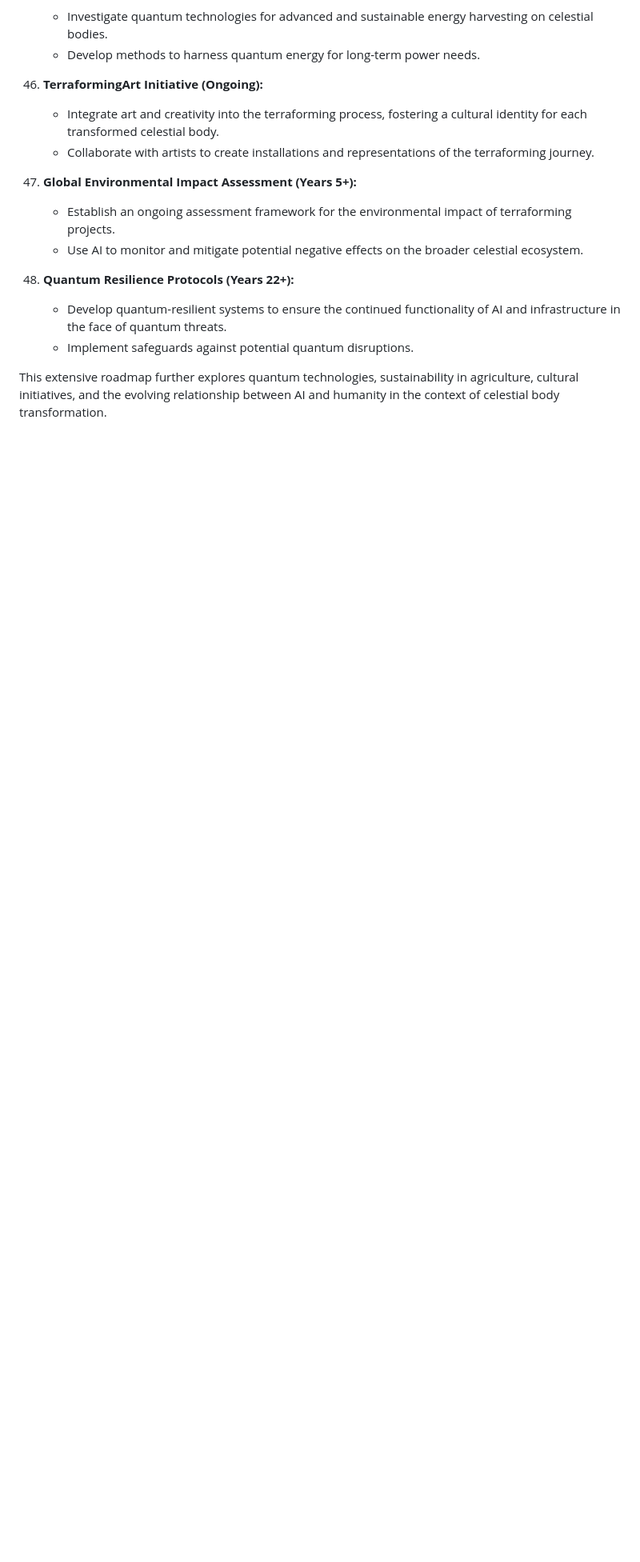
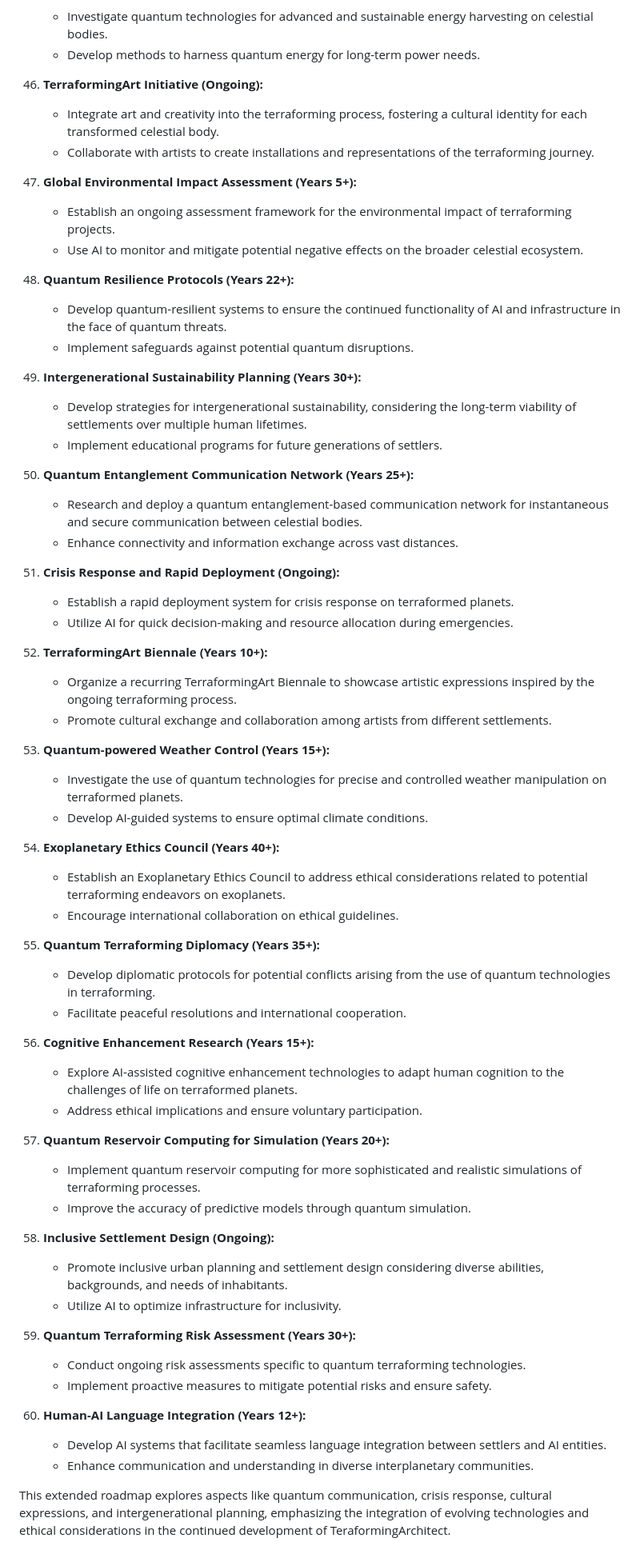
Before and after one commit to KOSASIH/TerraformingArchitect, a Markdown page: README.md, the part around the change. Shown at 80% size. Drawn GitHub-style; blank space fills up the shorter version.

```diff
--- a/README.md
+++ b/README.md
@@ -1528,4 +1528,52 @@ This markdown code snippet represents a user interface for the celestial body se
     - Develop quantum-resilient systems to ensure the continued functionality of AI and infrastructure in the face of quantum threats.
     - Implement safeguards against potential quantum disruptions.
 
-This extensive roadmap further explores quantum technologies, sustainability in agriculture, cultural initiatives, and the evolving relationship between AI and humanity in the context of celestial body transformation.
+49. **Intergenerational Sustainability Planning (Years 30+):**
+    - Develop strategies for intergenerational sustainability, considering the long-term viability of settlements over multiple human lifetimes.
+    - Implement educational programs for future generations of settlers.
+
+50. **Quantum Entanglement Communication Network (Years 25+):**
+    - Research and deploy a quantum entanglement-based communication network for instantaneous and secure communication between celestial bodies.
+    - Enhance connectivity and information exchange across vast distances.
+
+51. **Crisis Response and Rapid Deployment (Ongoing):**
+    - Establish a rapid deployment system for crisis response on terraformed planets.
+    - Utilize AI for quick decision-making and resource allocation during emergencies.
+
+52. **TerraformingArt Biennale (Years 10+):**
+    - Organize a recurring TerraformingArt Biennale to showcase artistic expressions inspired by the ongoing terraforming process.
+    - Promote cultural exchange and collaboration among artists from different settlements.
+
+53. **Quantum-powered Weather Control (Years 15+):**
+    - Investigate the use of quantum technologies for precise and controlled weather manipulation on terraformed planets.
+    - Develop AI-guided systems to ensure optimal climate conditions.
+
+54. **Exoplanetary Ethics Council (Years 40+):**
+    - Establish an Exoplanetary Ethics Council to address ethical considerations related to potential terraforming endeavors on exoplanets.
+    - Encourage international collaboration on ethical guidelines.
+
+55. **Quantum Terraforming Diplomacy (Years 35+):**
+    - Develop diplomatic protocols for potential conflicts arising from the use of quantum technologies in terraforming.
+    - Facilitate peaceful resolutions and international cooperation.
+
+56. **Cognitive Enhancement Research (Years 15+):**
+    - Explore AI-assisted cognitive enhancement technologies to adapt human cognition to the challenges of life on terraformed planets.
+    - Address ethical implications and ensure voluntary participation.
+
+57. **Quantum Reservoir Computing for Simulation (Years 20+):**
+    - Implement quantum reservoir computing for more sophisticated and realistic simulations of terraforming processes.
+    - Improve the accuracy of predictive models through quantum simulation.
+
+58. **Inclusive Settlement Design (Ongoing):**
+    - Promote inclusive urban planning and settlement design considering diverse abilities, backgrounds, and needs of inhabitants.
+    - Utilize AI to optimize infrastructure for inclusivity.
+
+59. **Quantum Terraforming Risk Assessment (Years 30+):**
+    - Conduct ongoing risk assessments specific to quantum terraforming technologies.
+    - Implement proactive measures to mitigate potential risks and ensure safety.
+
+60. **Human-AI Language Integration (Years 12+):**
+    - Develop AI systems that facilitate seamless language integration between settlers and AI entities.
+    - Enhance communication and understanding in diverse interplanetary communities.
+
+This extended roadmap explores aspects like quantum communication, crisis response, cultural expressions, and intergenerational planning, emphasizing the integration of evolving technologies and ethical considerations in the continued development of TeraformingArchitect.
```
